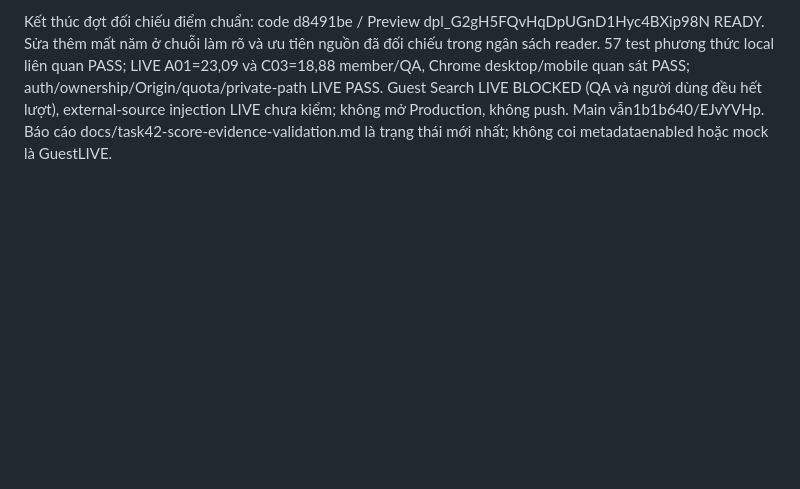
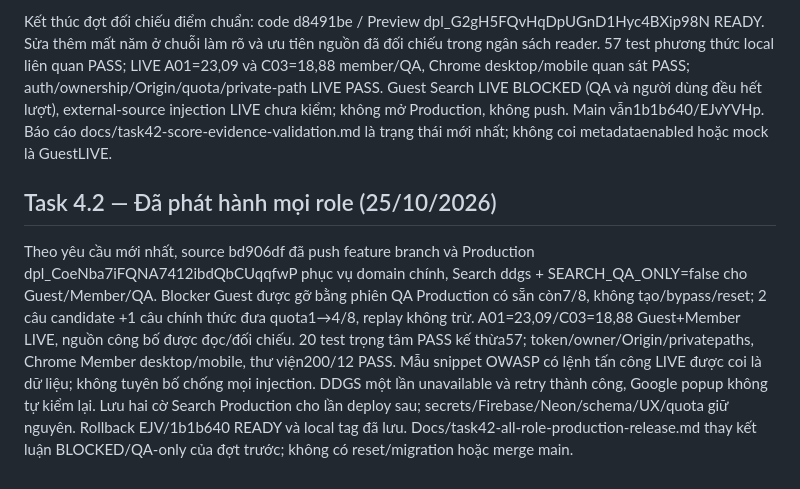
Before and after one commit to TrooliGM/quocan4, a Markdown page: docs/project-memory.md, the part around the change. Rendered like a GitHub page; blank space fills up the shorter version.

Commit message:
Document verified all-role DDGS production release and rollback

```diff
--- a/docs/project-memory.md
+++ b/docs/project-memory.md
@@ -227,3 +227,6 @@ Người dùng cho phép Production cho mọi role chỉ sau LIVE/an toàn PASS,
 Bản sửa tiếp nối 415e245: thêm đối chiếu nội dung công bố CAND2020 và guard số liệu theo đủ diện tuyển sinh; bố cục/năm chưa hỗ trợ từ chối ước lượng. 55 kiểm thử local liên quan PASS, reader HTTPS LIVE PASS; Preview/DeepSeek mới chờ xác minh. Guest staging vẫn hết 8/8 và ngân sách cấp phiên 10/10, không reset/bypass. Production chưa thay. Xem docs/task42-score-evidence-validation.md.
 
 Kết thúc đợt đối chiếu điểm chuẩn: code d8491be / Preview dpl_G2gH5FQvHqDpUGnD1Hyc4BXip98N READY. Sửa thêm mất năm ở chuỗi làm rõ và ưu tiên nguồn đã đối chiếu trong ngân sách reader. 57 test phương thức local liên quan PASS; LIVE A01=23,09 và C03=18,88 member/QA, Chrome desktop/mobile quan sát PASS; auth/ownership/Origin/quota/private-path LIVE PASS. Guest Search LIVE BLOCKED (QA và người dùng đều hết lượt), external-source injection LIVE chưa kiểm; không mở Production, không push. Main vẫn1b1b640/EJvYVHp. Báo cáo docs/task42-score-evidence-validation.md là trạng thái mới nhất; không coi metadataenabled hoặc mock là GuestLIVE.
+
+## Task 4.2 — Đã phát hành mọi role (25/10/2026)
+Theo yêu cầu mới nhất, source bd906df đã push feature branch và Production dpl_CoeNba7iFQNA7412ibdQbCUqqfwP phục vụ domain chính, Search ddgs + SEARCH_QA_ONLY=false cho Guest/Member/QA. Blocker Guest được gỡ bằng phiên QA Production có sẵn còn7/8, không tạo/bypass/reset; 2 câu candidate +1 câu chính thức đưa quota1→4/8, replay không trừ. A01=23,09/C03=18,88 Guest+Member LIVE, nguồn công bố được đọc/đối chiếu. 20 test trọng tâm PASS kế thừa57; token/owner/Origin/privatepaths, Chrome Member desktop/mobile, thư viện200/12 PASS. Mẫu snippet OWASP có lệnh tấn công LIVE được coi là dữ liệu; không tuyên bố chống mọi injection. DDGS một lần unavailable và retry thành công, Google popup không tự kiểm lại. Lưu hai cờ Search Production cho lần deploy sau; secrets/Firebase/Neon/schema/UX/quota giữ nguyên. Rollback EJV/1b1b640 READY và local tag đã lưu. Docs/task42-all-role-production-release.md thay kết luận BLOCKED/QA-only của đợt trước; không có reset/migration hoặc merge main.
```
Also changed, not shown: docs/decisions.md (+3 -0 lines), docs/task42-all-role-production-release.md (added, +48 -0 lines).
